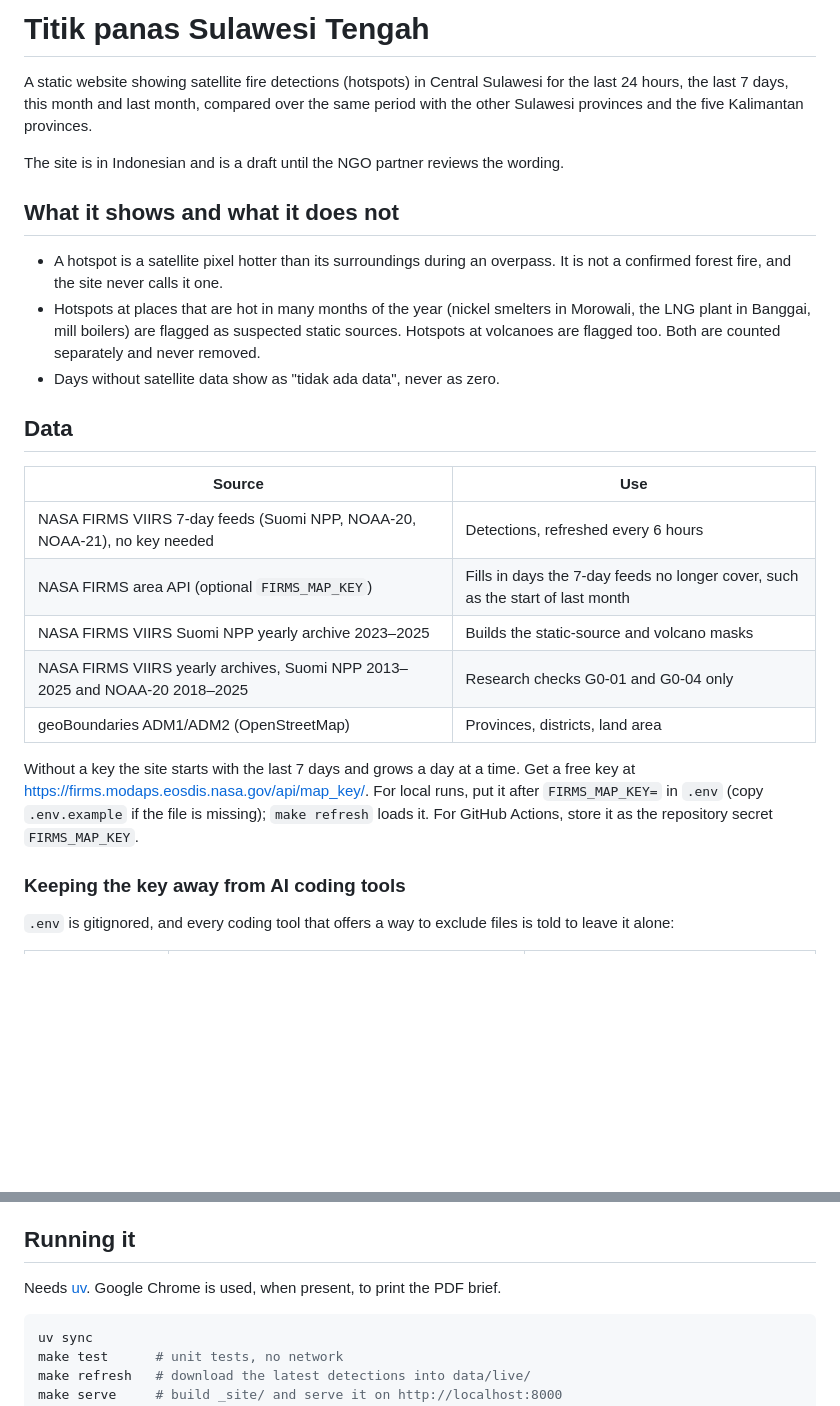
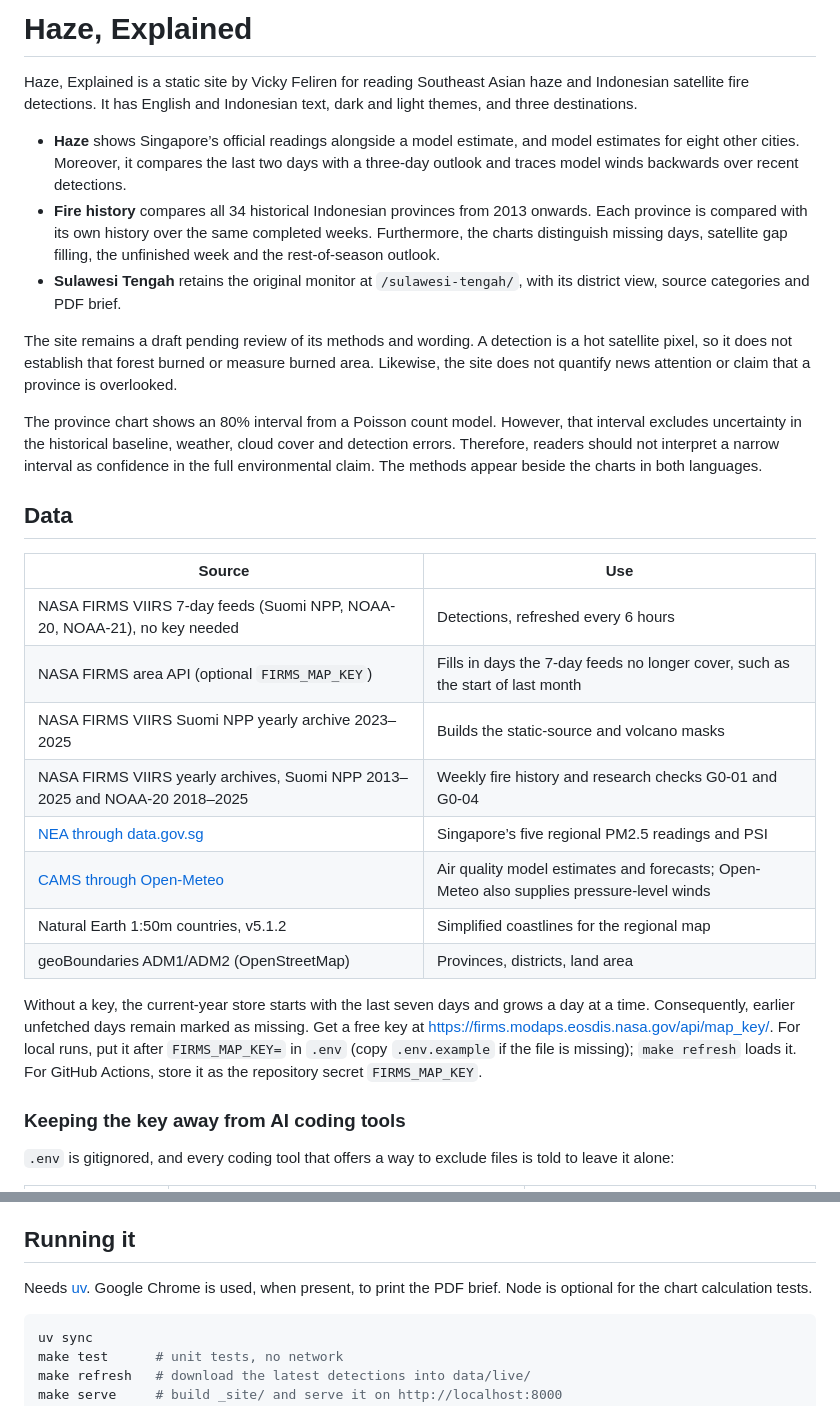
Before and after one commit to forest-uncertainty-lab/forest-uncertainty-lab.github.io, a Markdown page: README.md, 2 parts joined by grey strips. Rendered like a GitHub page; blank space fills up the shorter version.

Commit message:
Document Haze, Explained and remaining research work

````diff
--- a/README.md
+++ b/README.md
@@ -1,14 +1,14 @@
-# Titik panas Sulawesi Tengah
+# Haze, Explained
 
-A static website showing satellite fire detections (hotspots) in Central Sulawesi for the last 24 hours, the last 7 days, this month and last month, compared over the same period with the other Sulawesi provinces and the five Kalimantan provinces.
+Haze, Explained is a static site by Vicky Feliren for reading Southeast Asian haze and Indonesian satellite fire detections. It has English and Indonesian text, dark and light themes, and three destinations.
 
-The site is in Indonesian and is a draft until the NGO partner reviews the wording.
+- **Haze** shows Singapore’s official readings alongside a model estimate, and model estimates for eight other cities. Moreover, it compares the last two days with a three-day outlook and traces model winds backwards over recent detections.
+- **Fire history** compares all 34 historical Indonesian provinces from 2013 onwards. Each province is compared with its own history over the same completed weeks. Furthermore, the charts distinguish missing days, satellite gap filling, the unfinished week and the rest-of-season outlook.
+- **Sulawesi Tengah** retains the original monitor at `/sulawesi-tengah/`, with its district view, source categories and PDF brief.
 
-## What it shows and what it does not
+The site remains a draft pending review of its methods and wording. A detection is a hot satellite pixel, so it does not establish that forest burned or measure burned area. Likewise, the site does not quantify news attention or claim that a province is overlooked.
 
-- A hotspot is a satellite pixel hotter than its surroundings during an overpass. It is not a confirmed forest fire, and the site never calls it one.
-- Hotspots at places that are hot in many months of the year (nickel smelters in Morowali, the LNG plant in Banggai, mill boilers) are flagged as suspected static sources. Hotspots at volcanoes are flagged too. Both are counted separately and never removed.
-- Days without satellite data show as "tidak ada data", never as zero.
+The province chart shows an 80% interval from a Poisson count model. However, that interval excludes uncertainty in the historical baseline, weather, cloud cover and detection errors. Therefore, readers should not interpret a narrow interval as confidence in the full environmental claim. The methods appear beside the charts in both languages.
 
 ## Data
 
@@ -17,10 +17,13 @@ The site is in Indonesian and is a draft until the NGO partner reviews the wordi
 | NASA FIRMS VIIRS 7-day feeds (Suomi NPP, NOAA-20, NOAA-21), no key needed | Detections, refreshed every 6 hours |
 | NASA FIRMS area API (optional `FIRMS_MAP_KEY`) | Fills in days the 7-day feeds no longer cover, such as the start of last month |
 | NASA FIRMS VIIRS Suomi NPP yearly archive 2023–2025 | Builds the static-source and volcano masks |
-| NASA FIRMS VIIRS yearly archives, Suomi NPP 2013–2025 and NOAA-20 2018–2025 | Research checks G0-01 and G0-04 only |
+| NASA FIRMS VIIRS yearly archives, Suomi NPP 2013–2025 and NOAA-20 2018–2025 | Weekly fire history and research checks G0-01 and G0-04 |
+| [NEA through data.gov.sg](https://guide.data.gov.sg/developer-guide/real-time-apis) | Singapore’s five regional PM2.5 readings and PSI |
+| [CAMS through Open-Meteo](https://open-meteo.com/en/docs/air-quality-api) | Air quality model estimates and forecasts; Open-Meteo also supplies pressure-level winds |
+| Natural Earth 1:50m countries, v5.1.2 | Simplified coastlines for the regional map |
 | geoBoundaries ADM1/ADM2 (OpenStreetMap) | Provinces, districts, land area |
 
-Without a key the site starts with the last 7 days and grows a day at a time. Get a free key at https://firms.modaps.eosdis.nasa.gov/api/map_key/. For local runs, put it after `FIRMS_MAP_KEY=` in `.env` (copy `.env.example` if the file is missing); `make refresh` loads it. For GitHub Actions, store it as the repository secret `FIRMS_MAP_KEY`.
+Without a key, the current-year store starts with the last seven days and grows a day at a time. Consequently, earlier unfetched days remain marked as missing. Get a free key at https://firms.modaps.eosdis.nasa.gov/api/map_key/. For local runs, put it after `FIRMS_MAP_KEY=` in `.env` (copy `.env.example` if the file is missing); `make refresh` loads it. For GitHub Actions, store it as the repository secret `FIRMS_MAP_KEY`.
 
 ### Keeping the key away from AI coding tools
 
@@ -39,7 +42,7 @@ GitHub Copilot has no exclusion file; its content exclusion is set in the reposi
 
 ## Running it
 
-Needs [uv](https://docs.astral.sh/uv/). Google Chrome is used, when present, to print the PDF brief.
+Needs [uv](https://docs.astral.sh/uv/). Google Chrome is used, when present, to print the PDF brief. Node is optional for the chart calculation tests.
 
 ```bash
 uv sync
````
Also changed, not shown: other parts of README.md (+17 -7 lines), docs/backlog.md (+12 -0 lines).
